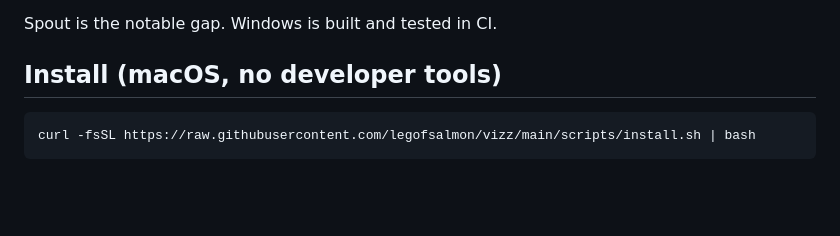
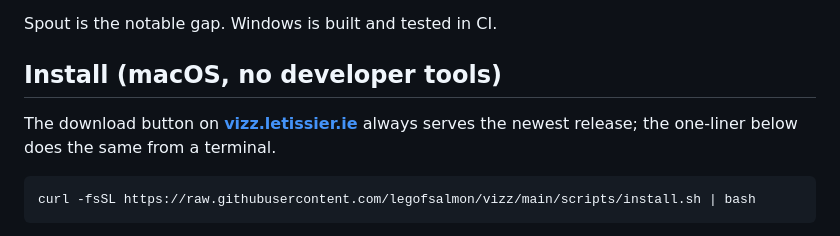
Before and after one commit to legofsalmon/vizz, a Markdown page: README.md, the part around the change. Drawn GitHub-style; blank space fills up the shorter version.

Commit message:
Point the README at the landing page
The page is live at vizz.letissier.ie, served from site/ by Vercel. Its
download button is the same /releases/latest permalink the install
script resolves, so the two agree by construction rather than by
remembering to update both.

Co-Authored-By: Claude Fable 5 <noreply@anthropic.com>
Claude-Session: https://claude.ai/code/session_01HLc4xHfkF13qjqFNL3Ww5w

````diff
--- a/README.md
+++ b/README.md
@@ -37,6 +37,10 @@ like any other cloud.
 Spout is the notable gap. Windows is built and tested in CI.
 
 ## Install (macOS, no developer tools)
+
+The download button on **[vizz.letissier.ie](https://vizz.letissier.ie)**
+always serves the newest release; the one-liner below does the same from
+a terminal.
 
 ```sh
 curl -fsSL https://raw.githubusercontent.com/legofsalmon/vizz/main/scripts/install.sh | bash
````
